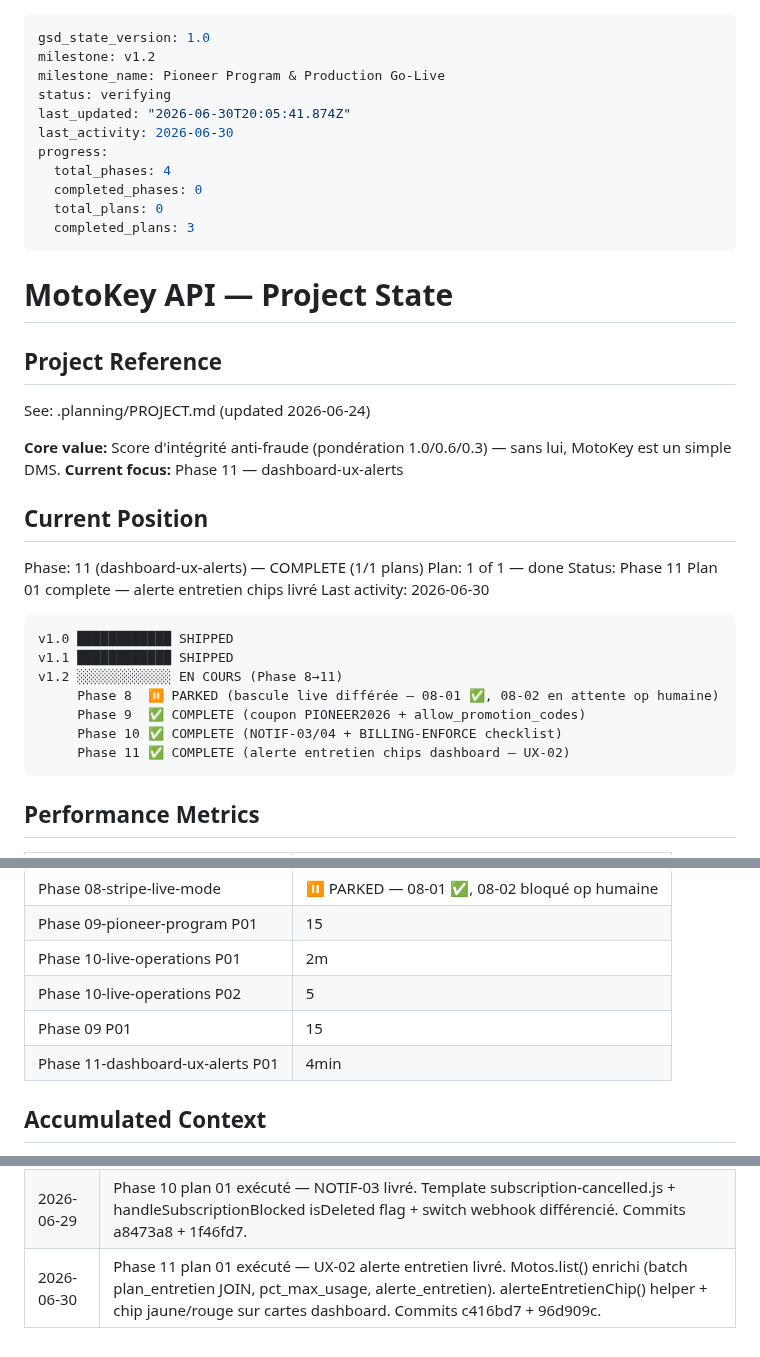
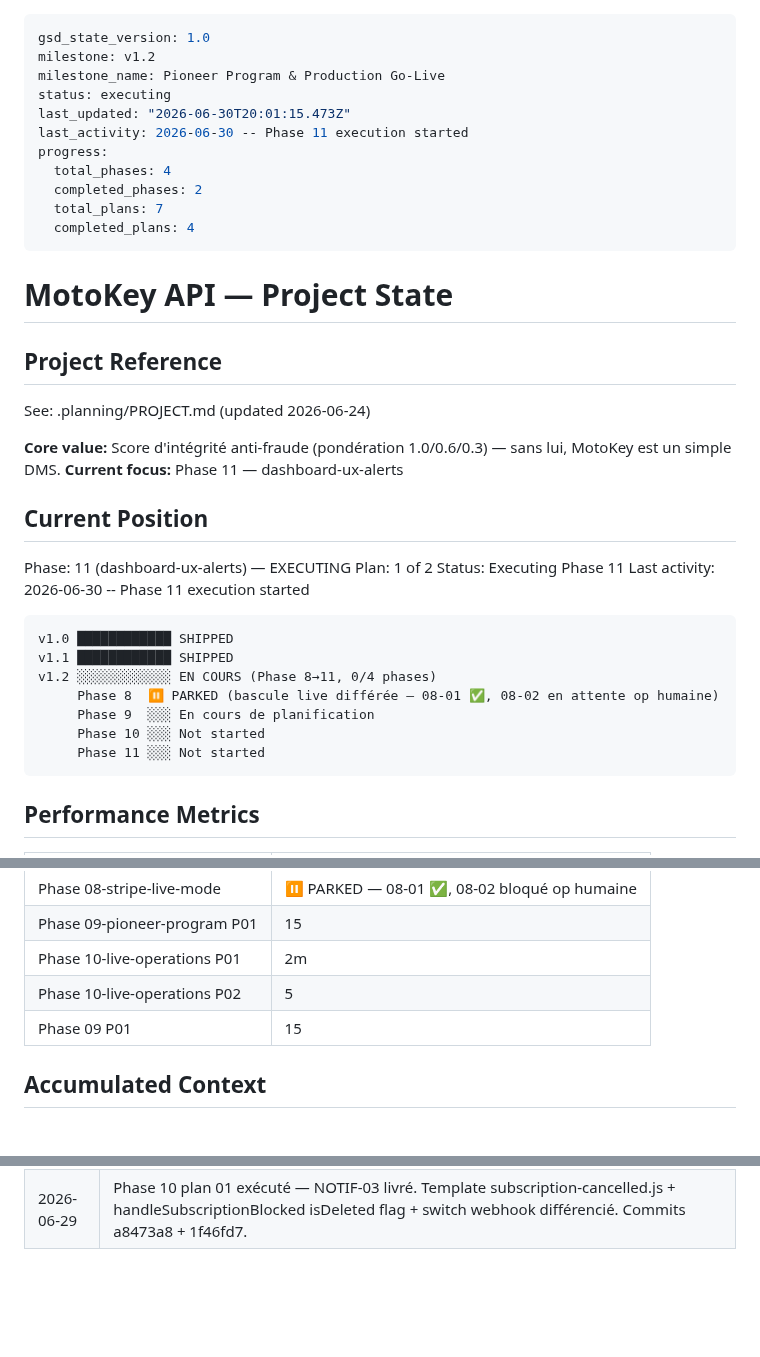
Before and after one commit to motokey63/Motokey-api-1.0, a Markdown page: .planning/STATE.md, 3 parts joined by grey strips. GitHub-like rendering; blank space fills up the shorter version.

Commit message:
Merge branch 'worktree-agent-aa82d4e6687ec411a' (11-01: alerte entretien chips dashboard — UX-02)

````diff
--- a/.planning/STATE.md
+++ b/.planning/STATE.md
@@ -2,14 +2,14 @@
 gsd_state_version: 1.0
 milestone: v1.2
 milestone_name: Pioneer Program & Production Go-Live
-status: verifying
-last_updated: "2026-06-30T20:05:41.874Z"
-last_activity: 2026-06-30
+status: executing
+last_updated: "2026-06-30T20:01:15.473Z"
+last_activity: 2026-06-30 -- Phase 11 execution started
 progress:
   total_phases: 4
-  completed_phases: 0
-  total_plans: 0
-  completed_plans: 3
+  completed_phases: 2
+  total_plans: 7
+  completed_plans: 4
 ---
 
 # MotoKey API — Project State
@@ -23,19 +23,19 @@ See: .planning/PROJECT.md (updated 2026-06-24)
 
 ## Current Position
 
-Phase: 11 (dashboard-ux-alerts) — COMPLETE (1/1 plans)
-Plan: 1 of 1 — done
-Status: Phase 11 Plan 01 complete — alerte entretien chips livré
-Last activity: 2026-06-30
+Phase: 11 (dashboard-ux-alerts) — EXECUTING
+Plan: 1 of 2
+Status: Executing Phase 11
+Last activity: 2026-06-30 -- Phase 11 execution started
 
 ```
 v1.0 ████████████ SHIPPED
 v1.1 ████████████ SHIPPED
-v1.2 ░░░░░░░░░░░░ EN COURS (Phase 8→11)
+v1.2 ░░░░░░░░░░░░ EN COURS (Phase 8→11, 0/4 phases)
      Phase 8  ⏸️ PARKED (bascule live différée — 08-01 ✅, 08-02 en attente op humaine)
-     Phase 9  ✅ COMPLETE (coupon PIONEER2026 + allow_promotion_codes)
-     Phase 10 ✅ COMPLETE (NOTIF-03/04 + BILLING-ENFORCE checklist)
-     Phase 11 ✅ COMPLETE (alerte entretien chips dashboard — UX-02)
+     Phase 9  ░░░ En cours de planification
+     Phase 10 ░░░ Not started
+     Phase 11 ░░░ Not started
 ```
 
 ## Performance Metrics
@@ -51,7 +51,6 @@ v1.2 ░░░░░░░░░░░░ EN COURS (Phase 8→11)
 | Phase 10-live-operations P01 | 2m | 2 tasks | 3 files |
 | Phase 10-live-operations P02 | 5 | 2 tasks | 1 files |
 | Phase 09 P01 | 15 | 3 tasks | 3 files |
-| Phase 11-dashboard-ux-alerts P01 | 4min | 2 tasks | 2 files |
 
 ## Accumulated Context
 
@@ -93,4 +92,3 @@ v1.2 ░░░░░░░░░░░░ EN COURS (Phase 8→11)
 | 2026-06-29 | Phase 9 context gathered — allow_promotion_codes Stripe Checkout, coupon 100% off 3 mois repeating, max_redemptions: 30, script stripe-create-pioneer-coupon.js. CONTEXT.md + DISCUSSION-LOG.md créés. |
 | 2026-06-29 | Phase 9 planifiée — 1 plan (09-01), 3 tâches, 1 wave. Researcher: Coupon+PromotionCode (2 objets distincts), max_redemptions sur PromotionCode. Plan checker: VERIFICATION PASSED (10/10 dimensions). |
 | 2026-06-29 | Phase 10 plan 01 exécuté — NOTIF-03 livré. Template subscription-cancelled.js + handleSubscriptionBlocked isDeleted flag + switch webhook différencié. Commits a8473a8 + 1f46fd7. |
-| 2026-06-30 | Phase 11 plan 01 exécuté — UX-02 alerte entretien livré. Motos.list() enrichi (batch plan_entretien JOIN, pct_max_usage, alerte_entretien). alerteEntretienChip() helper + chip jaune/rouge sur cartes dashboard. Commits c416bd7 + 96d909c. |
````
Also changed, not shown: .planning/ROADMAP.md (+5 -3 lines).
